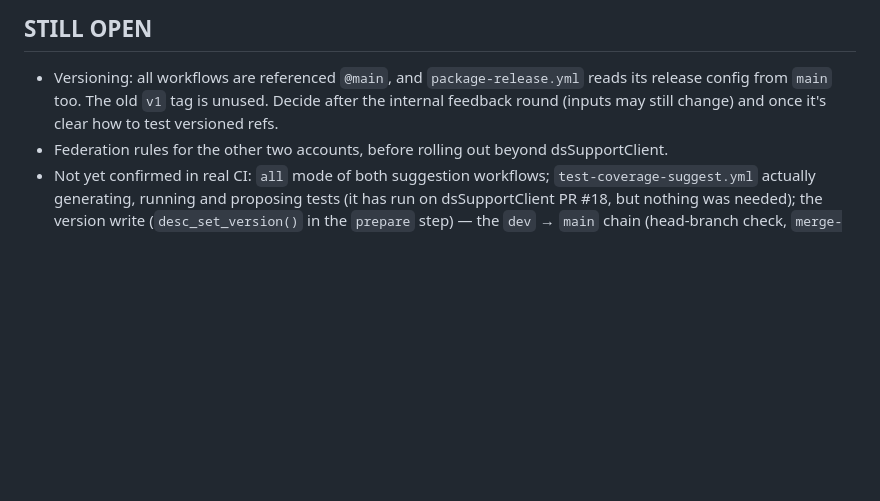
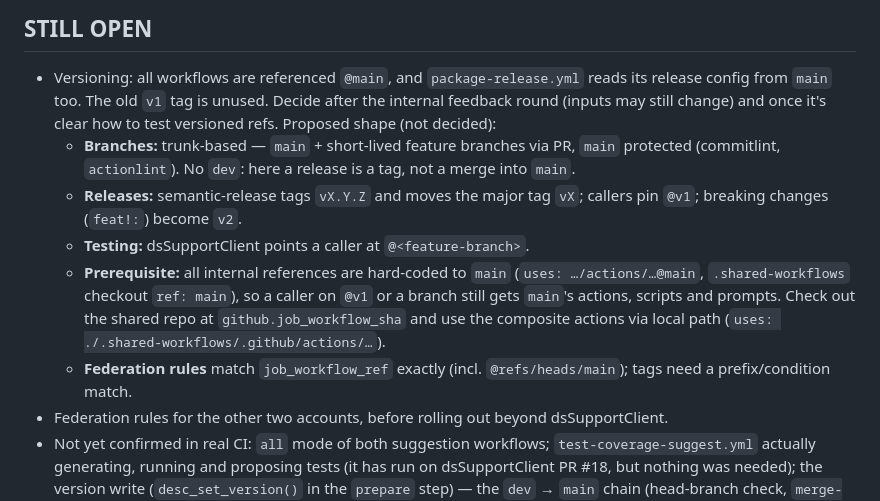
Before and after one commit to FlorianSchw/package-workflows, a Markdown page: CLAUDE.md, the part around the change. Drawn GitHub-style; blank space fills up the shorter version.

Commit message:
docs: record the proposed versioning and branch model
Co-Authored-By: Claude Opus 5.5 <noreply@anthropic.com>

```diff
--- a/CLAUDE.md
+++ b/CLAUDE.md
@@ -134,7 +134,21 @@ Details per workflow: [dev-notes/roxygen-suggest.md](dev-notes/roxygen-suggest.m
 - Versioning: all workflows are referenced `@main`, and `package-release.yml`
   reads its release config from `main` too. The old `v1` tag is unused.
   Decide after the internal feedback round (inputs may still change) and
-  once it's clear how to test versioned refs.
+  once it's clear how to test versioned refs. Proposed shape (not decided):
+  - **Branches:** trunk-based — `main` + short-lived feature branches via
+    PR, `main` protected (commitlint, `actionlint`). No `dev`: here a
+    release is a tag, not a merge into `main`.
+  - **Releases:** semantic-release tags `vX.Y.Z` and moves the major tag
+    `vX`; callers pin `@v1`; breaking changes (`feat!:`) become `v2`.
+  - **Testing:** dsSupportClient points a caller at `@<feature-branch>`.
+  - **Prerequisite:** all internal references are hard-coded to `main`
+    (`uses: …/actions/…@main`, `.shared-workflows` checkout `ref: main`),
+    so a caller on `@v1` or a branch still gets `main`'s actions, scripts
+    and prompts. Check out the shared repo at `github.job_workflow_sha`
+    and use the composite actions via local path
+    (`uses: ./.shared-workflows/.github/actions/…`).
+  - **Federation rules** match `job_workflow_ref` exactly (incl.
+    `@refs/heads/main`); tags need a prefix/condition match.
 - Federation rules for the other two accounts, before rolling out beyond
   dsSupportClient.
 - Not yet confirmed in real CI: `all` mode of both suggestion workflows;
```
